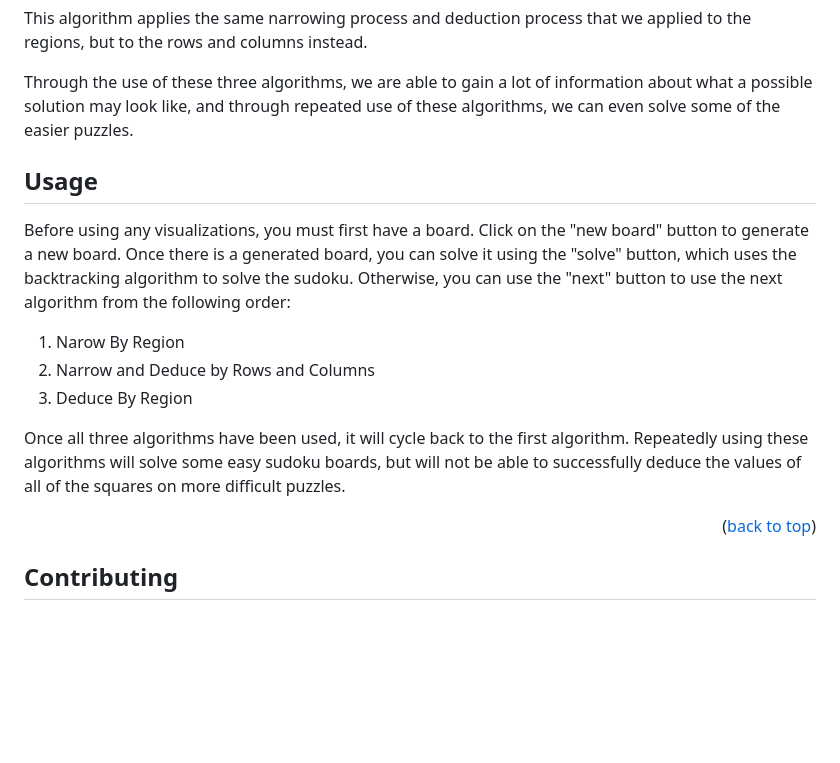
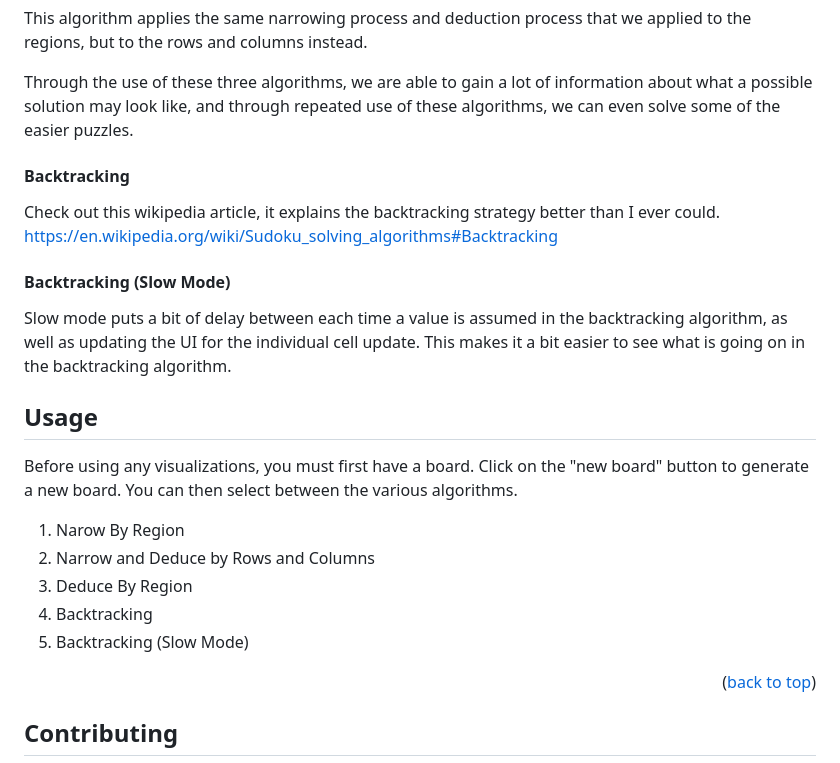
Before and after one commit to daviszung/sudoku-visual, a Markdown page: README.md, the part around the change. GitHub-like rendering; blank space fills up the shorter version.

Commit message:
update readme for consistency

```diff
--- a/README.md
+++ b/README.md
@@ -71,15 +71,23 @@ This algorithm applies the same narrowing process and deduction process that we
 
 Through the use of these three algorithms, we are able to gain a lot of information about what a possible solution may look like, and through repeated use of these algorithms, we can even solve some of the easier puzzles.
 
+#### Backtracking
+Check out this wikipedia article, it explains the backtracking strategy better than I ever could.
+https://en.wikipedia.org/wiki/Sudoku_solving_algorithms#Backtracking
+
+#### Backtracking (Slow Mode)
+Slow mode puts a bit of delay between each time a value is assumed in the backtracking algorithm, as well as updating the UI for the individual cell update. This makes it a bit easier to see what is going on in the backtracking algorithm.
+
+
 ## Usage
 
-Before using any visualizations, you must first have a board. Click on the "new board" button to generate a new board. Once there is a generated board, you can solve it using the "solve" button, which uses the backtracking algorithm to solve the sudoku. Otherwise, you can use the "next" button to use the next algorithm from the following order:
+Before using any visualizations, you must first have a board. Click on the "new board" button to generate a new board. You can then select between the various algorithms.
 
 1. Narow By Region
 2. Narrow and Deduce by Rows and Columns
 3. Deduce By Region
-
-Once all three algorithms have been used, it will cycle back to the first algorithm. Repeatedly using these algorithms will solve some easy sudoku boards, but will not be able to successfully deduce the values of all of the squares on more difficult puzzles.
+4. Backtracking
+5. Backtracking (Slow Mode)
 
 <p align="right">(<a href="#readme-top">back to top</a>)</p>
 
```
